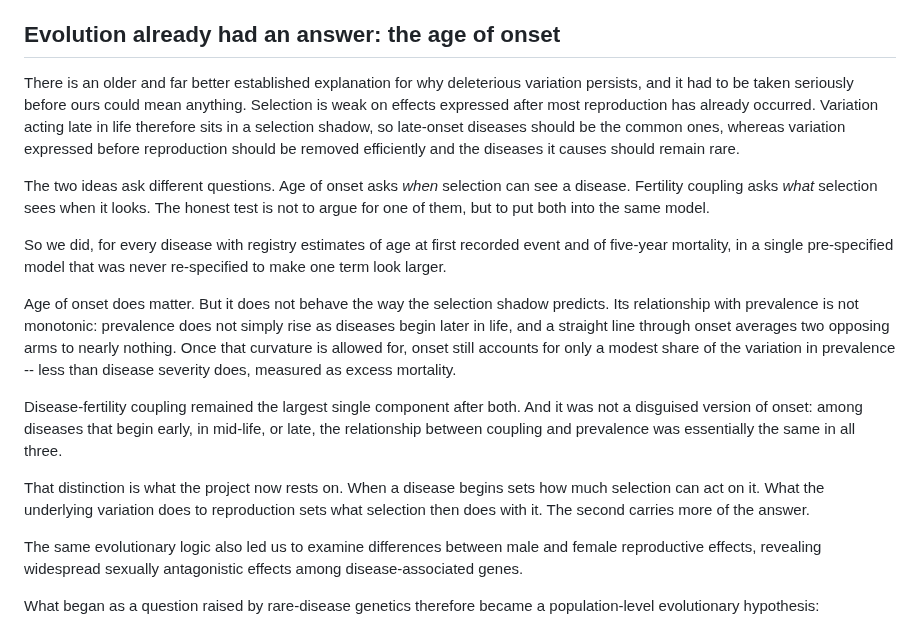
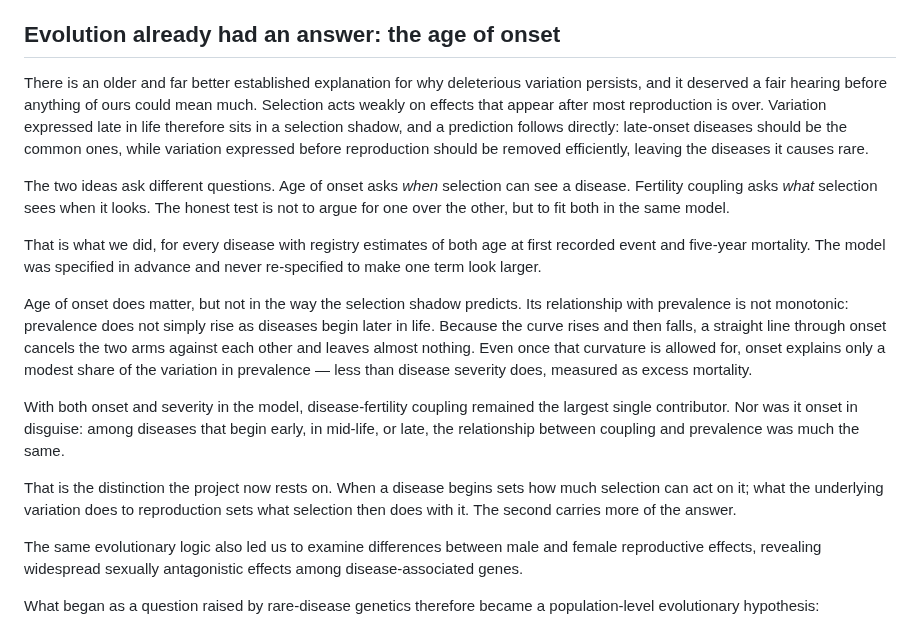
Before and after one commit to JianhaiChen/HumanDiseaseFertilityPleiotropy, a Markdown page: README.md, the part around the change. GitHub-like rendering.

Commit message:
Smooth out the age-of-onset section

```diff
--- a/README.md
+++ b/README.md
@@ -183,36 +183,37 @@ reproductive success.
 ## Evolution already had an answer: the age of onset
 
 There is an older and far better established explanation for why deleterious
-variation persists, and it had to be taken seriously before ours could mean
-anything. Selection is weak on effects expressed after most reproduction has
-already occurred. Variation acting late in life therefore sits in a selection
-shadow, so late-onset diseases should be the common ones, whereas variation
-expressed before reproduction should be removed efficiently and the diseases it
-causes should remain rare.
+variation persists, and it deserved a fair hearing before anything of ours
+could mean much. Selection acts weakly on effects that appear after most
+reproduction is over. Variation expressed late in life therefore sits in a
+selection shadow, and a prediction follows directly: late-onset diseases should
+be the common ones, while variation expressed before reproduction should be
+removed efficiently, leaving the diseases it causes rare.
 
 The two ideas ask different questions. Age of onset asks *when* selection can
 see a disease. Fertility coupling asks *what* selection sees when it looks. The
-honest test is not to argue for one of them, but to put both into the same
+honest test is not to argue for one over the other, but to fit both in the same
 model.
 
-So we did, for every disease with registry estimates of age at first recorded
-event and of five-year mortality, in a single pre-specified model that was
-never re-specified to make one term look larger.
+That is what we did, for every disease with registry estimates of both age at
+first recorded event and five-year mortality. The model was specified in
+advance and never re-specified to make one term look larger.
 
-Age of onset does matter. But it does not behave the way the selection shadow
-predicts. Its relationship with prevalence is not monotonic: prevalence does not
-simply rise as diseases begin later in life, and a straight line through onset
-averages two opposing arms to nearly nothing. Once that curvature is allowed
-for, onset still accounts for only a modest share of the variation in
-prevalence -- less than disease severity does, measured as excess mortality.
+Age of onset does matter, but not in the way the selection shadow predicts. Its
+relationship with prevalence is not monotonic: prevalence does not simply rise
+as diseases begin later in life. Because the curve rises and then falls, a
+straight line through onset cancels the two arms against each other and leaves
+almost nothing. Even once that curvature is allowed for, onset explains only a
+modest share of the variation in prevalence — less than disease severity does,
+measured as excess mortality.
 
-Disease-fertility coupling remained the largest single component after both.
-And it was not a disguised version of onset: among diseases that begin early,
-in mid-life, or late, the relationship between coupling and prevalence was
-essentially the same in all three.
+With both onset and severity in the model, disease-fertility coupling remained
+the largest single contributor. Nor was it onset in disguise: among diseases
+that begin early, in mid-life, or late, the relationship between coupling and
+prevalence was much the same.
 
-That distinction is what the project now rests on. When a disease begins sets
-how much selection can act on it. What the underlying variation does to
+That is the distinction the project now rests on. When a disease begins sets
+how much selection can act on it; what the underlying variation does to
 reproduction sets what selection then does with it. The second carries more of
 the answer.
 
```
